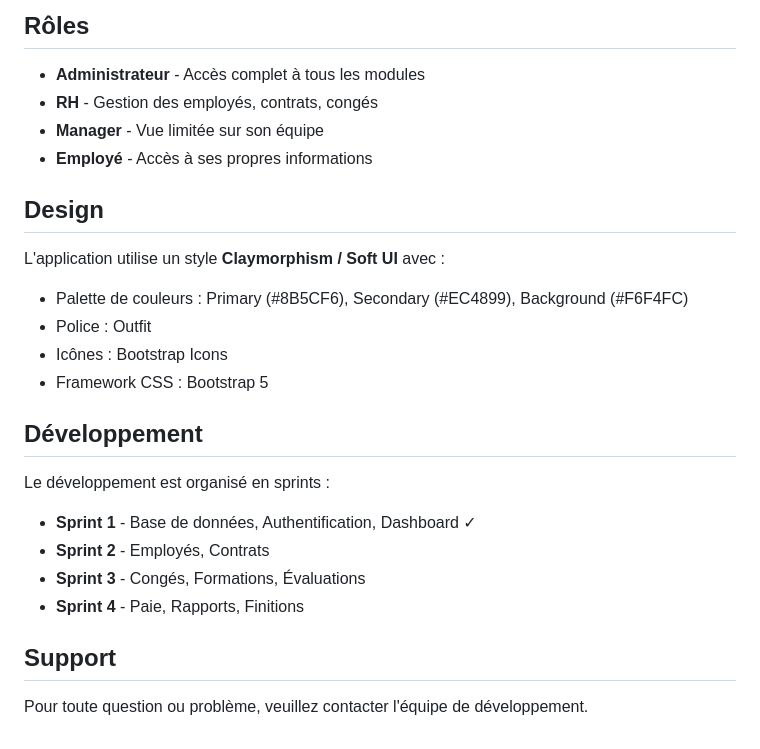
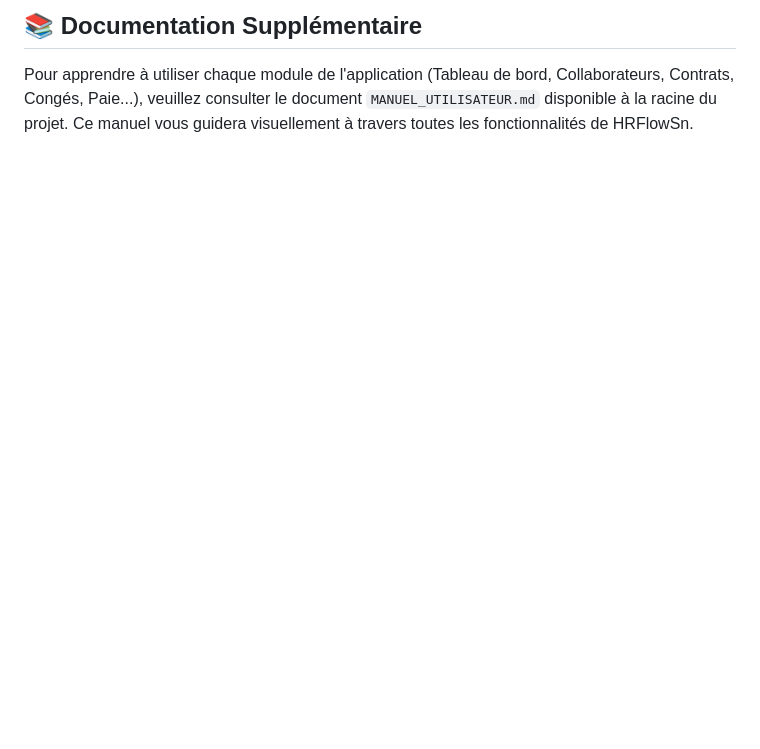
Before and after one commit to Mohamedlo10/HRFlowSn, a Markdown page: README.md, the part around one of its changes. Drawn GitHub-style; blank space fills up the shorter version.

```diff
--- a/README.md
+++ b/README.md
@@ -117,28 +103,3 @@ Le mot de passe doit être hashé avec `password_hash()`.
 
-## Rôles
-
-- **Administrateur** - Accès complet à tous les modules
-- **RH** - Gestion des employés, contrats, congés
-- **Manager** - Vue limitée sur son équipe
-- **Employé** - Accès à ses propres informations
-
-## Design
-
-L'application utilise un style **Claymorphism / Soft UI** avec :
-- Palette de couleurs : Primary (#8B5CF6), Secondary (#EC4899), Background (#F6F4FC)
-- Police : Outfit
-- Icônes : Bootstrap Icons
-- Framework CSS : Bootstrap 5
-
-## Développement
-
-Le développement est organisé en sprints :
-
-- **Sprint 1** - Base de données, Authentification, Dashboard ✓
-- **Sprint 2** - Employés, Contrats
-- **Sprint 3** - Congés, Formations, Évaluations
-- **Sprint 4** - Paie, Rapports, Finitions
-
-## Support
-
-Pour toute question ou problème, veuillez contacter l'équipe de développement.
+## 📚 Documentation Supplémentaire
+Pour apprendre à utiliser chaque module de l'application (Tableau de bord, Collaborateurs, Contrats, Congés, Paie...), veuillez consulter le document `MANUEL_UTILISATEUR.md` disponible à la racine du projet. Ce manuel vous guidera visuellement à travers toutes les fonctionnalités de HRFlowSn.
```
Also changed, not shown: other parts of README.md (+78 -92 lines), MANUEL_UTILISATEUR.md (added, +251 -0 lines).
